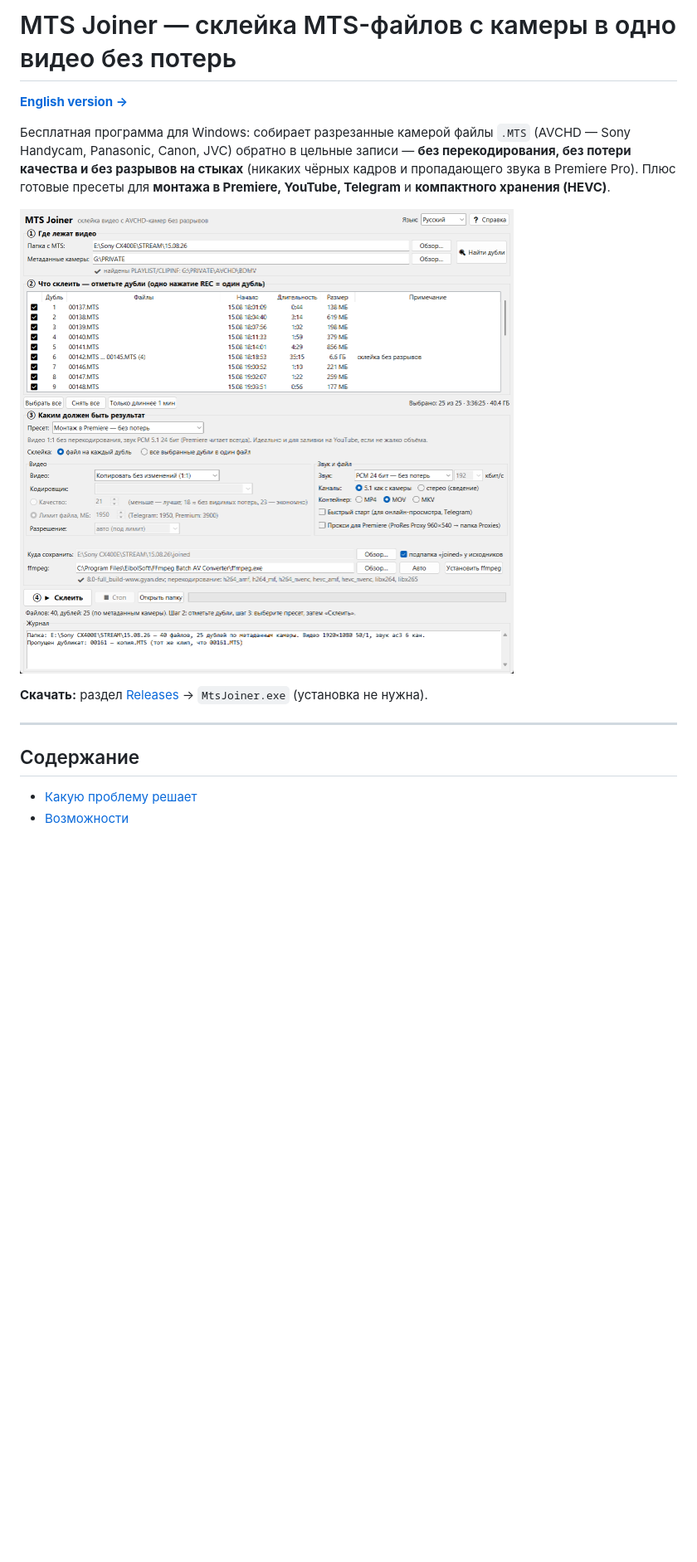
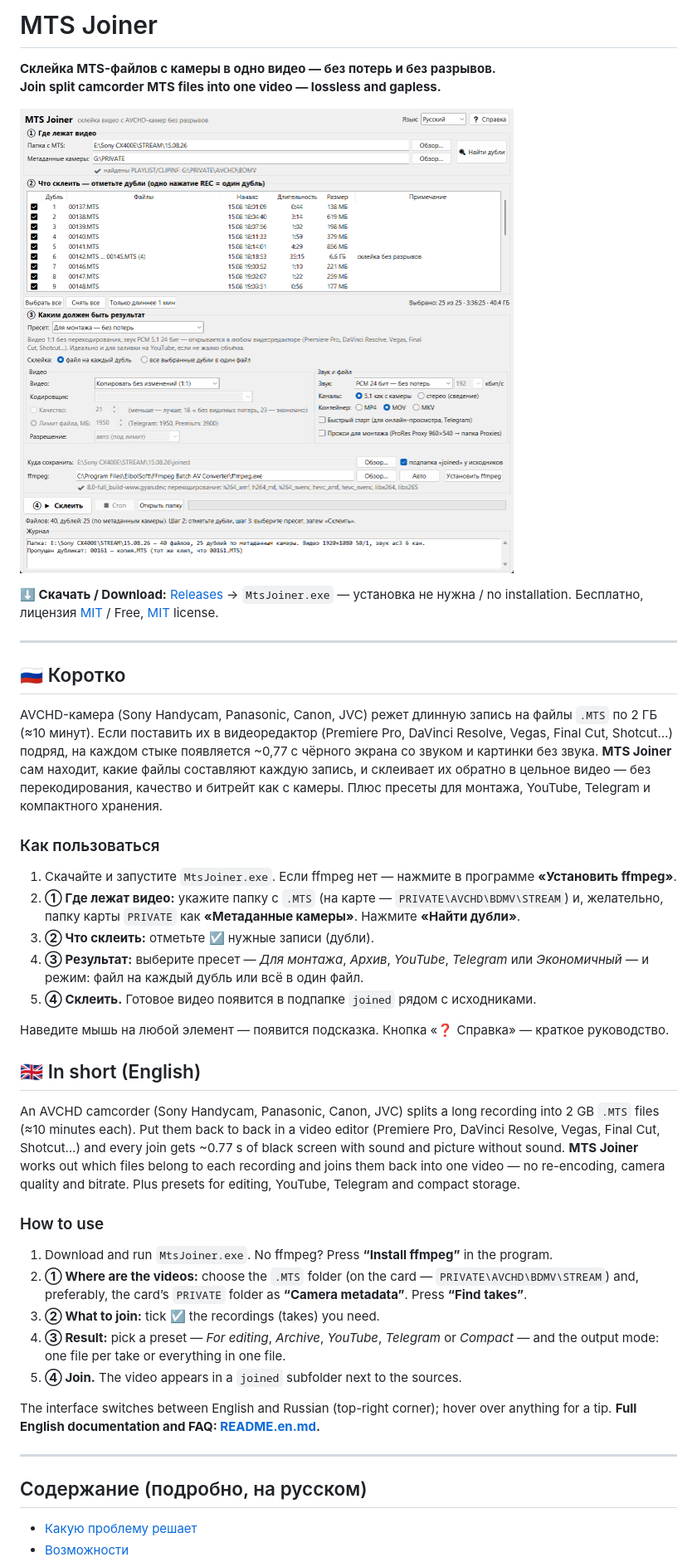
Before and after one commit to sato628496/MtsJoiner, a Markdown page: README.md, the part around one of its changes. Shown at 83% size. Rendered like a GitHub page; pictures changed too: docs/screenshot_ru.png; blank space fills up the shorter version.

```diff
--- a/README.md
+++ b/README.md
@@ -1,19 +1,60 @@
-# MTS Joiner — склейка MTS-файлов с камеры в одно видео без потерь
+# MTS Joiner
 
-**[English version →](README.en.md)**
-
-Бесплатная программа для Windows: собирает разрезанные камерой файлы `.MTS` (AVCHD — Sony Handycam,
-Panasonic, Canon, JVC) обратно в цельные записи — **без перекодирования, без потери качества и без
-разрывов на стыках** (никаких чёрных кадров и пропадающего звука в Premiere Pro). Плюс готовые
-пресеты для **монтажа в Premiere, YouTube, Telegram** и **компактного хранения (HEVC)**.
+**Склейка MTS-файлов с камеры в одно видео — без потерь и без разрывов.**<br>
+**Join split camcorder MTS files into one video — lossless and gapless.**
 
 ![MTS Joiner](docs/screenshot_ru.png)
 
-**Скачать:** раздел [Releases](../../releases) → `MtsJoiner.exe` (установка не нужна).
+**⬇ Скачать / Download:** [Releases](../../releases) → `MtsJoiner.exe` — установка не нужна / no installation.
+Бесплатно, лицензия [MIT](LICENSE) / Free, [MIT](LICENSE) license.
 
 ---
 
-## Содержание
+## 🇷🇺 Коротко
+
+AVCHD-камера (Sony Handycam, Panasonic, Canon, JVC) режет длинную запись на файлы `.MTS` по 2 ГБ
+(≈10 минут). Если поставить их в видеоредактор (Premiere Pro, DaVinci Resolve, Vegas, Final Cut,
+Shotcut…) подряд, на каждом стыке появляется ~0,77 с чёрного экрана со звуком и картинки без звука.
+**MTS Joiner** сам находит, какие файлы составляют каждую запись, и склеивает их обратно в цельное
+видео — без перекодирования, качество и битрейт как с камеры. Плюс пресеты для монтажа, YouTube,
+Telegram и компактного хранения.
+
+### Как пользоваться
+
+1. Скачайте и запустите `MtsJoiner.exe`. Если ffmpeg нет — нажмите в программе **«Установить ffmpeg»**.
+2. **① Где лежат видео:** укажите папку с `.MTS` (на карте — `PRIVATE\AVCHD\BDMV\STREAM`) и,
+   желательно, папку карты `PRIVATE` как **«Метаданные камеры»**. Нажмите **«Найти дубли»**.
+3. **② Что склеить:** отметьте ☑ нужные записи (дубли).
+4. **③ Результат:** выберите пресет — *Для монтажа*, *Архив*, *YouTube*, *Telegram* или *Экономичный*
+   — и режим: файл на каждый дубль или всё в один файл.
+5. **④ Склеить.** Готовое видео появится в подпапке `joined` рядом с исходниками.
+
+Наведите мышь на любой элемент — появится подсказка. Кнопка «❓ Справка» — краткое руководство.
+
+## 🇬🇧 In short (English)
+
+An AVCHD camcorder (Sony Handycam, Panasonic, Canon, JVC) splits a long recording into 2 GB `.MTS`
+files (≈10 minutes each). Put them back to back in a video editor (Premiere Pro, DaVinci Resolve, Vegas,
+Final Cut, Shotcut…) and every join gets ~0.77 s of black screen with sound and picture without sound.
+**MTS Joiner** works out which files belong to each recording and joins them back into one video — no
+re-encoding, camera quality and bitrate. Plus presets for editing, YouTube, Telegram and compact storage.
+
+### How to use
+
+1. Download and run `MtsJoiner.exe`. No ffmpeg? Press **“Install ffmpeg”** in the program.
+2. **① Where are the videos:** choose the `.MTS` folder (on the card — `PRIVATE\AVCHD\BDMV\STREAM`) and,
+   preferably, the card’s `PRIVATE` folder as **“Camera metadata”**. Press **“Find takes”**.
+3. **② What to join:** tick ☑ the recordings (takes) you need.
+4. **③ Result:** pick a preset — *For editing*, *Archive*, *YouTube*, *Telegram* or *Compact* — and the
+   output mode: one file per take or everything in one file.
+5. **④ Join.** The video appears in a `joined` subfolder next to the sources.
+
+The interface switches between English and Russian (top-right corner); hover over anything for a tip.
+**Full English documentation and FAQ: [README.en.md](README.en.md).**
+
+---
+
+## Содержание (подробно, на русском)
 
 - [Какую проблему решает](#какую-проблему-решает)
 - [Возможности](#возможности)
```
Also changed, not shown: other parts of README.md (+45 -55 lines), README.en.md (+33 -27 lines), docs/screenshot_en.png, 5 other files.
